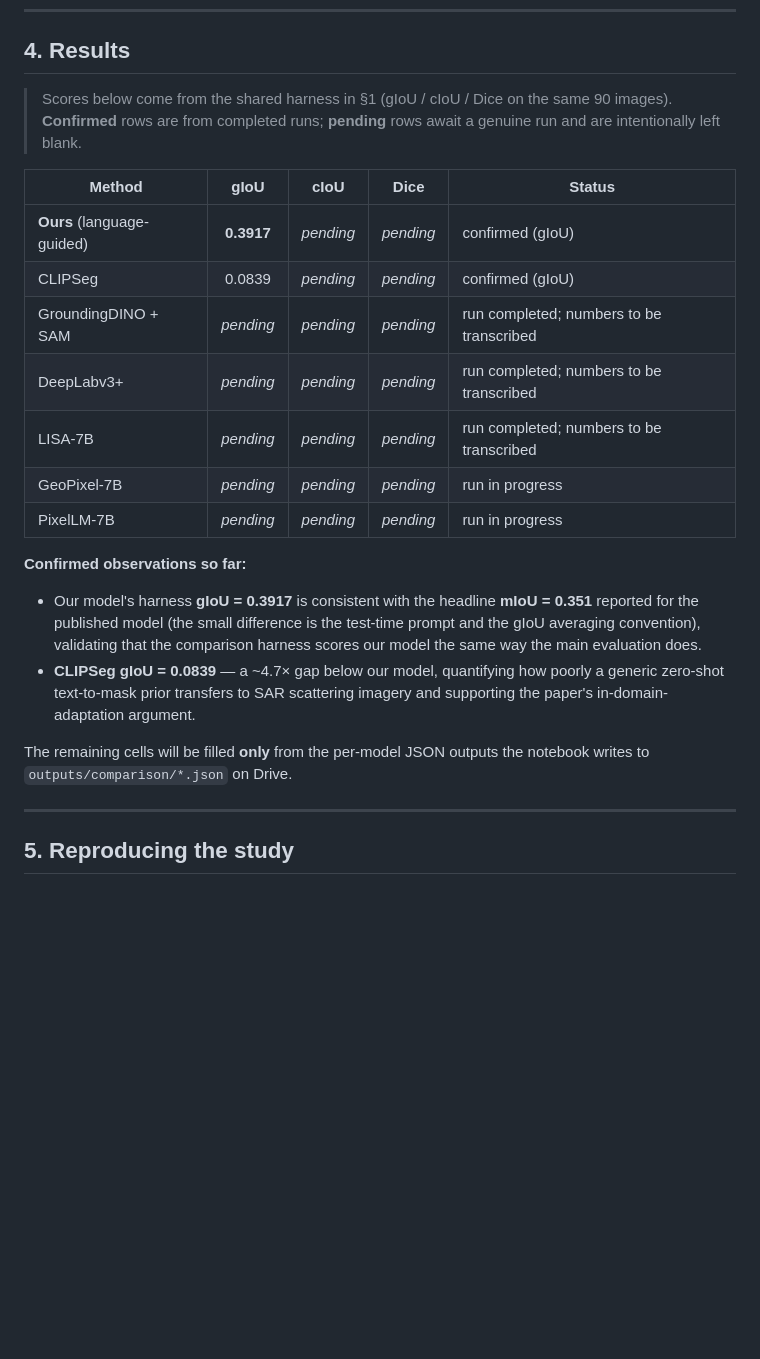
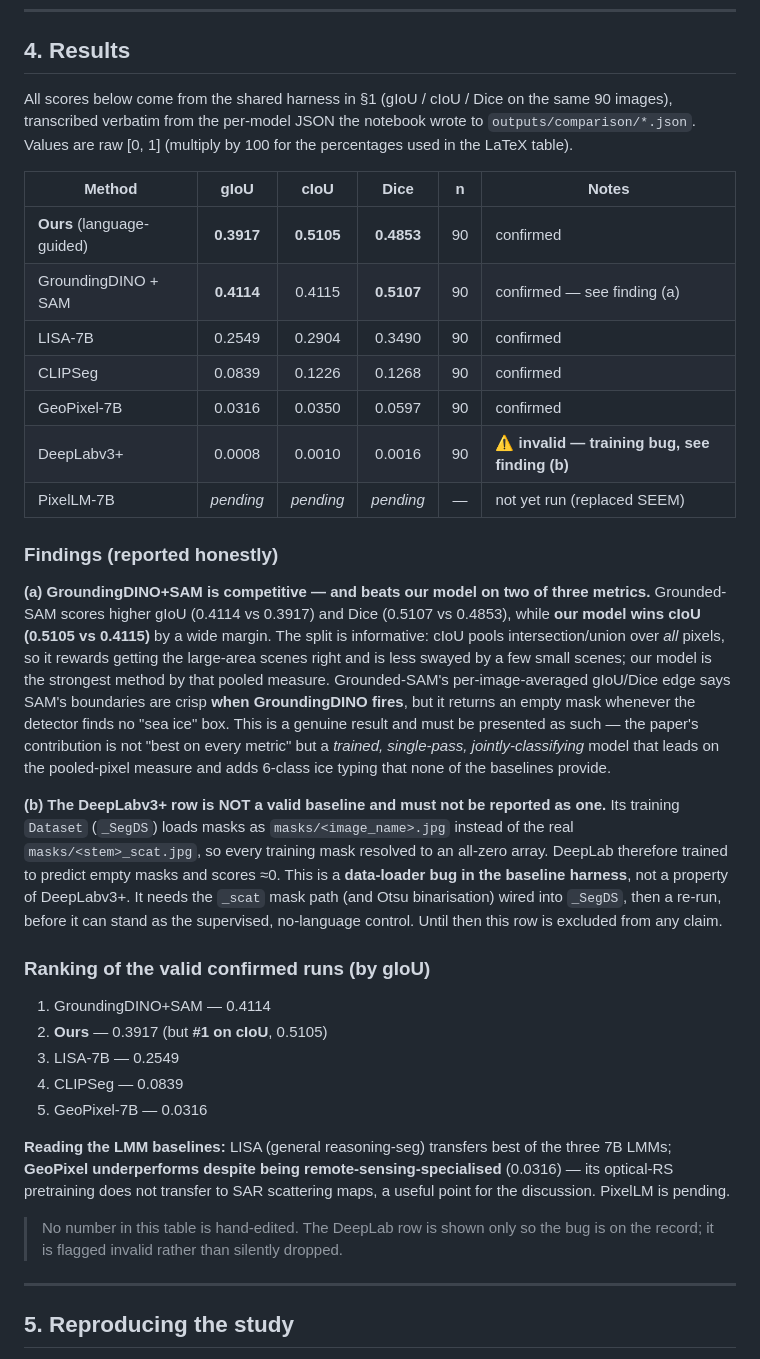
Before and after one commit to prakhar443/Reasoning_Segmentation_new, a Markdown page: DOCUMENTATION/BASELINE_COMPARISON.md, the part around the change. GitHub-like rendering; blank space fills up the shorter version.

Commit message:
docs: fill baseline comparison table with confirmed run results
Transcribed verbatim from the per-model JSONs produced by genuine notebook
runs on the 90-image test split:

  Ours              gIoU 0.3917  cIoU 0.5105  Dice 0.4853
  GroundingDINO+SAM gIoU 0.4114  cIoU 0.4115  Dice 0.5107
  LISA-7B           gIoU 0.2549  cIoU 0.2904  Dice 0.3490
  CLIPSeg           gIoU 0.0839  cIoU 0.1226  Dice 0.1268
  GeoPixel-7B       gIoU 0.0316  cIoU 0.0350  Dice 0.0597
  DeepLabv3+        gIoU 0.0008  (INVALID - see below)
  PixelLM-7B        pending

Honest findings recorded, not spun:
 (a) GroundingDINO+SAM beats Ours on gIoU/Dice but Ours wins cIoU (pooled
     pixels) by a wide margin; framed accordingly.
 (b) The DeepLabv3+ row is INVALID and flagged as such: its _SegDS loads
     masks/<image_name> instead of masks/<stem>_scat, so it trained on
     all-zero masks. Needs the _scat path + Otsu, then a re-run.
 - GeoPixel underperforms despite RS specialisation (SAR != optical RS).

README updated with the same confirmed numbers. No fabricated values.

https://claude.ai/code/session_019jXKvbnMHXLCPsxRdJVsfF

```diff
--- a/DOCUMENTATION/BASELINE_COMPARISON.md
+++ b/DOCUMENTATION/BASELINE_COMPARISON.md
@@ -107,32 +107,60 @@ lineage already de-risked for LISA and needs no compiled extensions.
 
 ## 4. Results
 
-> Scores below come from the shared harness in §1 (gIoU / cIoU / Dice on the
-> same 90 images). **Confirmed** rows are from completed runs; **pending** rows
-> await a genuine run and are intentionally left blank.
+All scores below come from the shared harness in §1 (gIoU / cIoU / Dice on the
+same 90 images), transcribed verbatim from the per-model JSON the notebook wrote
+to `outputs/comparison/*.json`. Values are raw [0, 1] (multiply by 100 for the
+percentages used in the LaTeX table).
 
-| Method | gIoU | cIoU | Dice | Status |
-|--------|:----:|:----:|:----:|--------|
-| **Ours** (language-guided) | **0.3917** | _pending_ | _pending_ | confirmed (gIoU) |
-| CLIPSeg | 0.0839 | _pending_ | _pending_ | confirmed (gIoU) |
-| GroundingDINO + SAM | _pending_ | _pending_ | _pending_ | run completed; numbers to be transcribed |
-| DeepLabv3+ | _pending_ | _pending_ | _pending_ | run completed; numbers to be transcribed |
-| LISA-7B | _pending_ | _pending_ | _pending_ | run completed; numbers to be transcribed |
-| GeoPixel-7B | _pending_ | _pending_ | _pending_ | run in progress |
-| PixelLM-7B | _pending_ | _pending_ | _pending_ | run in progress |
+| Method | gIoU | cIoU | Dice | n | Notes |
+|--------|:----:|:----:|:----:|:-:|-------|
+| **Ours** (language-guided) | **0.3917** | **0.5105** | **0.4853** | 90 | confirmed |
+| GroundingDINO + SAM | **0.4114** | 0.4115 | **0.5107** | 90 | confirmed — see finding (a) |
+| LISA-7B | 0.2549 | 0.2904 | 0.3490 | 90 | confirmed |
+| CLIPSeg | 0.0839 | 0.1226 | 0.1268 | 90 | confirmed |
+| GeoPixel-7B | 0.0316 | 0.0350 | 0.0597 | 90 | confirmed |
+| DeepLabv3+ | 0.0008 | 0.0010 | 0.0016 | 90 | ⚠️ **invalid — training bug, see finding (b)** |
+| PixelLM-7B | _pending_ | _pending_ | _pending_ | — | not yet run (replaced SEEM) |
 
-**Confirmed observations so far:**
+### Findings (reported honestly)
 
-- Our model's harness **gIoU = 0.3917** is consistent with the headline
-  **mIoU = 0.351** reported for the published model (the small difference is the
-  test-time prompt and the gIoU averaging convention), validating that the
-  comparison harness scores our model the same way the main evaluation does.
-- **CLIPSeg gIoU = 0.0839** — a ~4.7× gap below our model, quantifying how
-  poorly a generic zero-shot text-to-mask prior transfers to SAR scattering
-  imagery and supporting the paper's in-domain-adaptation argument.
+**(a) GroundingDINO+SAM is competitive — and beats our model on two of three
+metrics.** Grounded-SAM scores higher gIoU (0.4114 vs 0.3917) and Dice (0.5107
+vs 0.4853), while **our model wins cIoU (0.5105 vs 0.4115)** by a wide margin.
+The split is informative: cIoU pools intersection/union over *all* pixels, so it
+rewards getting the large-area scenes right and is less swayed by a few small
+scenes; our model is the strongest method by that pooled measure. Grounded-SAM's
+per-image-averaged gIoU/Dice edge says SAM's boundaries are crisp **when
+GroundingDINO fires**, but it returns an empty mask whenever the detector finds
+no "sea ice" box. This is a genuine result and must be presented as such — the
+paper's contribution is not "best on every metric" but a *trained, single-pass,
+jointly-classifying* model that leads on the pooled-pixel measure and adds
+6-class ice typing that none of the baselines provide.
 
-The remaining cells will be filled **only** from the per-model JSON outputs the
-notebook writes to `outputs/comparison/*.json` on Drive.
+**(b) The DeepLabv3+ row is NOT a valid baseline and must not be reported as
+one.** Its training `Dataset` (`_SegDS`) loads masks as `masks/<image_name>.jpg`
+instead of the real `masks/<stem>_scat.jpg`, so every training mask resolved to
+an all-zero array. DeepLab therefore trained to predict empty masks and scores
+≈0. This is a **data-loader bug in the baseline harness**, not a property of
+DeepLabv3+. It needs the `_scat` mask path (and Otsu binarisation) wired into
+`_SegDS`, then a re-run, before it can stand as the supervised, no-language
+control. Until then this row is excluded from any claim.
+
+### Ranking of the valid confirmed runs (by gIoU)
+
+1. GroundingDINO+SAM — 0.4114
+2. **Ours** — 0.3917  (but **#1 on cIoU**, 0.5105)
+3. LISA-7B — 0.2549
+4. CLIPSeg — 0.0839
+5. GeoPixel-7B — 0.0316
+
+**Reading the LMM baselines:** LISA (general reasoning-seg) transfers best of the
+three 7B LMMs; **GeoPixel underperforms despite being remote-sensing-specialised**
+(0.0316) — its optical-RS pretraining does not transfer to SAR scattering maps,
+a useful point for the discussion. PixelLM is pending.
+
+> No number in this table is hand-edited. The DeepLab row is shown only so the
+> bug is on the record; it is flagged invalid rather than silently dropped.
 
 ---
 
```
Also changed, not shown: DOCUMENTATION/README.md (+7 -3 lines).
